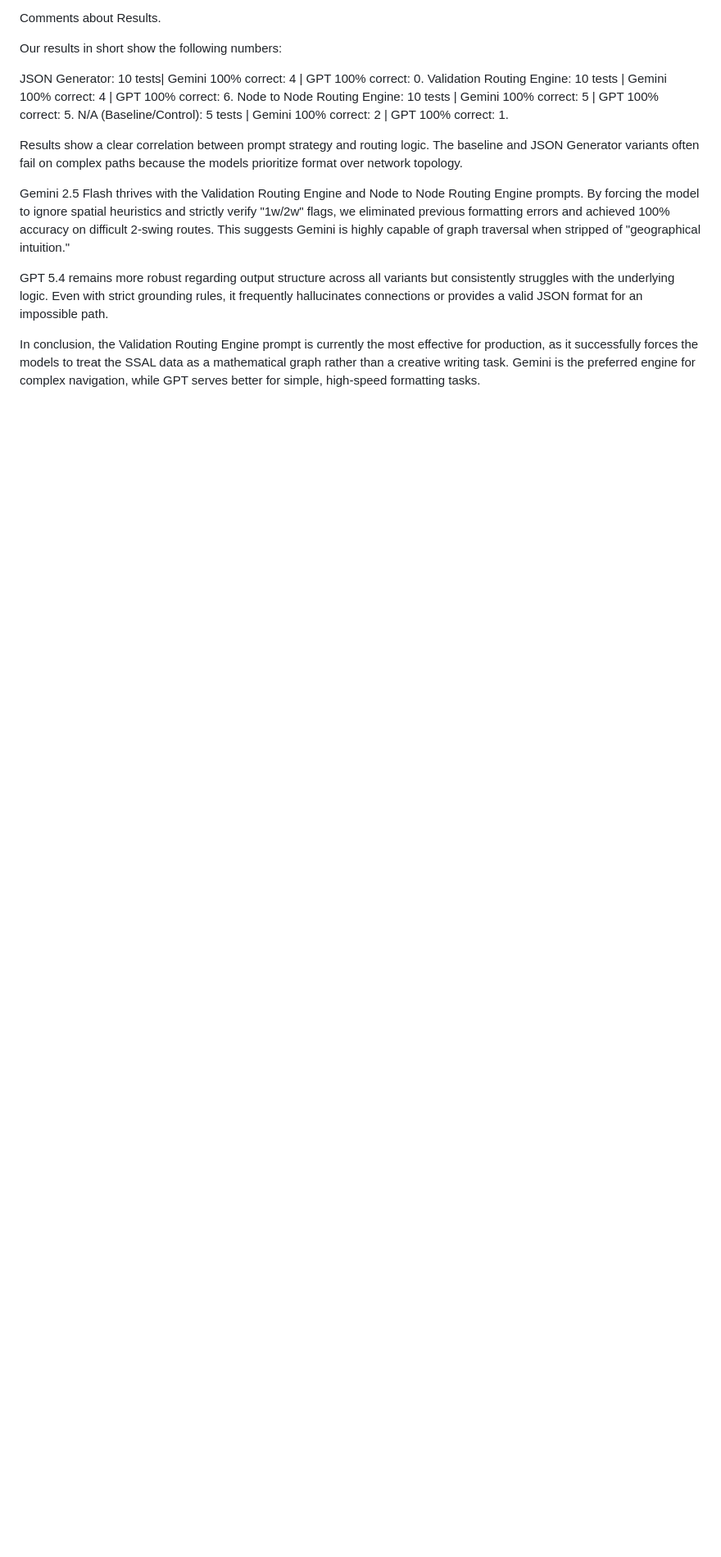
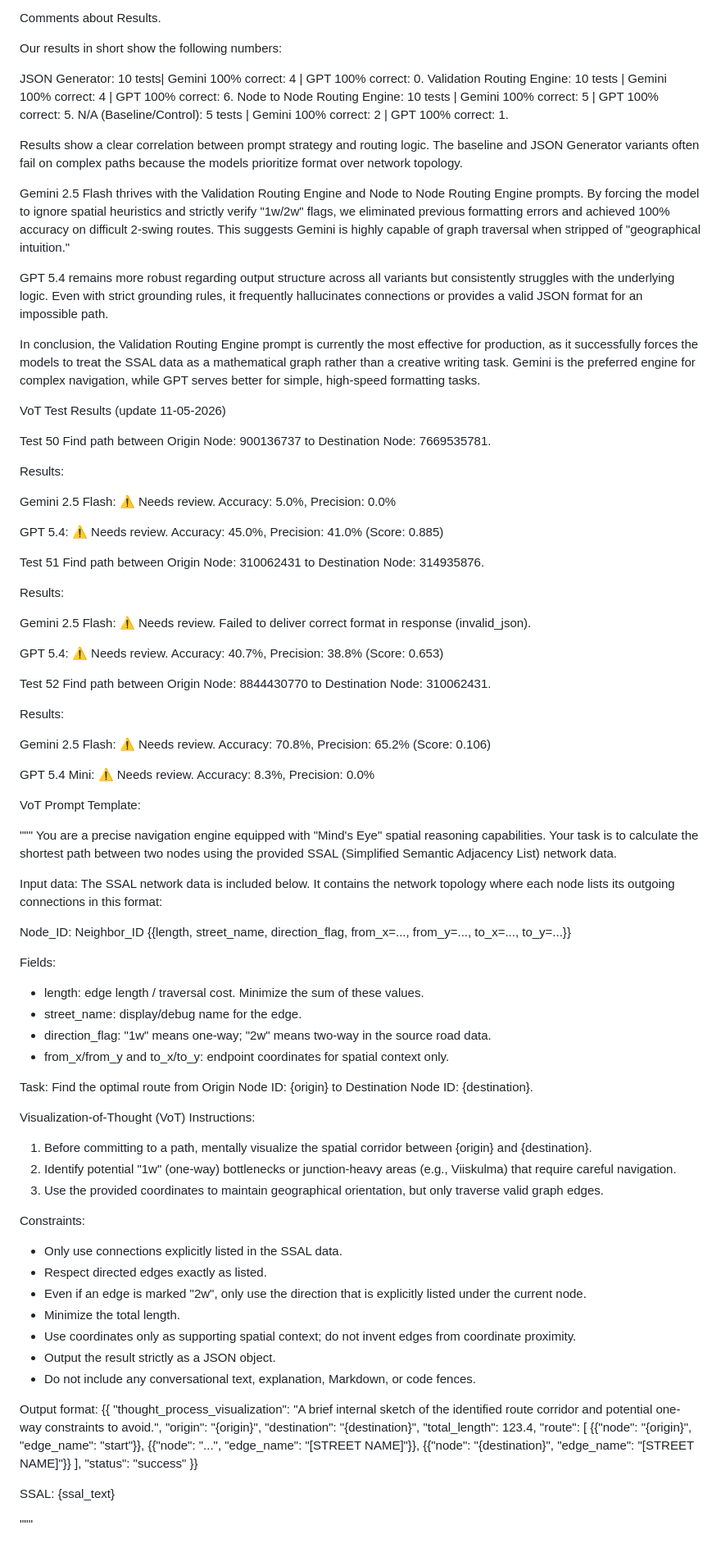
Before and after one commit to spatial-ninjas/research, a Markdown page: results/summaries/route_test_notes.md, the part around the change. Shown at 82% size. Drawn GitHub-style; blank space fills up the shorter version.

```diff
--- a/results/summaries/route_test_notes.md
+++ b/results/summaries/route_test_notes.md
@@ -540,3 +540,88 @@ Gemini 2.5 Flash thrives with the Validation Routing Engine and Node to Node Rou
 GPT 5.4 remains more robust regarding output structure across all variants but consistently struggles with the underlying logic. Even with strict grounding rules, it frequently hallucinates connections or provides a valid JSON format for an impossible path.
 
 In conclusion, the Validation Routing Engine prompt is currently the most effective for production, as it successfully forces the models to treat the SSAL data as a mathematical graph rather than a creative writing task. Gemini is the preferred engine for complex navigation, while GPT serves better for simple, high-speed formatting tasks.
+
+
+VoT Test Results  (update 11-05-2026)
+
+Test 50
+Find path between Origin Node: 900136737 to Destination Node: 7669535781.
+
+Results:
+
+Gemini 2.5 Flash: ⚠️ Needs review. Accuracy: 5.0%, Precision: 0.0%
+
+GPT 5.4: ⚠️ Needs review. Accuracy: 45.0%, Precision: 41.0% (Score: 0.885)
+
+Test 51
+Find path between Origin Node: 310062431 to Destination Node: 314935876.
+
+Results:
+
+Gemini 2.5 Flash: ⚠️ Needs review. Failed to deliver correct format in response (invalid_json).
+
+GPT 5.4: ⚠️ Needs review. Accuracy: 40.7%, Precision: 38.8% (Score: 0.653)
+
+Test 52
+Find path between Origin Node: 8844430770 to Destination Node: 310062431.
+
+Results:
+
+Gemini 2.5 Flash: ⚠️ Needs review. Accuracy: 70.8%, Precision: 65.2% (Score: 0.106)
+
+GPT 5.4 Mini: ⚠️ Needs review. Accuracy: 8.3%, Precision: 0.0%
+
+
+
+VoT Prompt Template:
+
+"""
+You are a precise navigation engine equipped with "Mind's Eye" spatial reasoning capabilities. Your task is to calculate the shortest path between two nodes using the provided SSAL (Simplified Semantic Adjacency List) network data.
+
+Input data:
+The SSAL network data is included below. It contains the network topology where each node lists its outgoing connections in this format:
+
+Node_ID:
+  Neighbor_ID {{length, street_name, direction_flag, from_x=..., from_y=..., to_x=..., to_y=...}}
+
+Fields:
+- length: edge length / traversal cost. Minimize the sum of these values.
+- street_name: display/debug name for the edge.
+- direction_flag: "1w" means one-way; "2w" means two-way in the source road data.
+- from_x/from_y and to_x/to_y: endpoint coordinates for spatial context only.
+
+Task:
+Find the optimal route from Origin Node ID: {origin} to Destination Node ID: {destination}.
+
+Visualization-of-Thought (VoT) Instructions:
+1. Before committing to a path, mentally visualize the spatial corridor between {origin} and {destination}.
+2. Identify potential "1w" (one-way) bottlenecks or junction-heavy areas (e.g., Viiskulma) that require careful navigation.
+3. Use the provided coordinates to maintain geographical orientation, but only traverse valid graph edges.
+
+Constraints:
+- Only use connections explicitly listed in the SSAL data.
+- Respect directed edges exactly as listed.
+- Even if an edge is marked "2w", only use the direction that is explicitly listed under the current node.
+- Minimize the total length.
+- Use coordinates only as supporting spatial context; do not invent edges from coordinate proximity.
+- Output the result strictly as a JSON object.
+- Do not include any conversational text, explanation, Markdown, or code fences.
+
+Output format:
+{{
+  "thought_process_visualization": "A brief internal sketch of the identified route corridor and potential one-way constraints to avoid.",
+  "origin": "{origin}",
+  "destination": "{destination}",
+  "total_length": 123.4,
+  "route": [
+    {{"node": "{origin}", "edge_name": "start"}},
+    {{"node": "...", "edge_name": "[STREET NAME]"}},
+    {{"node": "{destination}", "edge_name": "[STREET NAME]"}}
+  ],
+  "status": "success"
+}}
+
+SSAL:
+{ssal_text}
+
+"""
```
